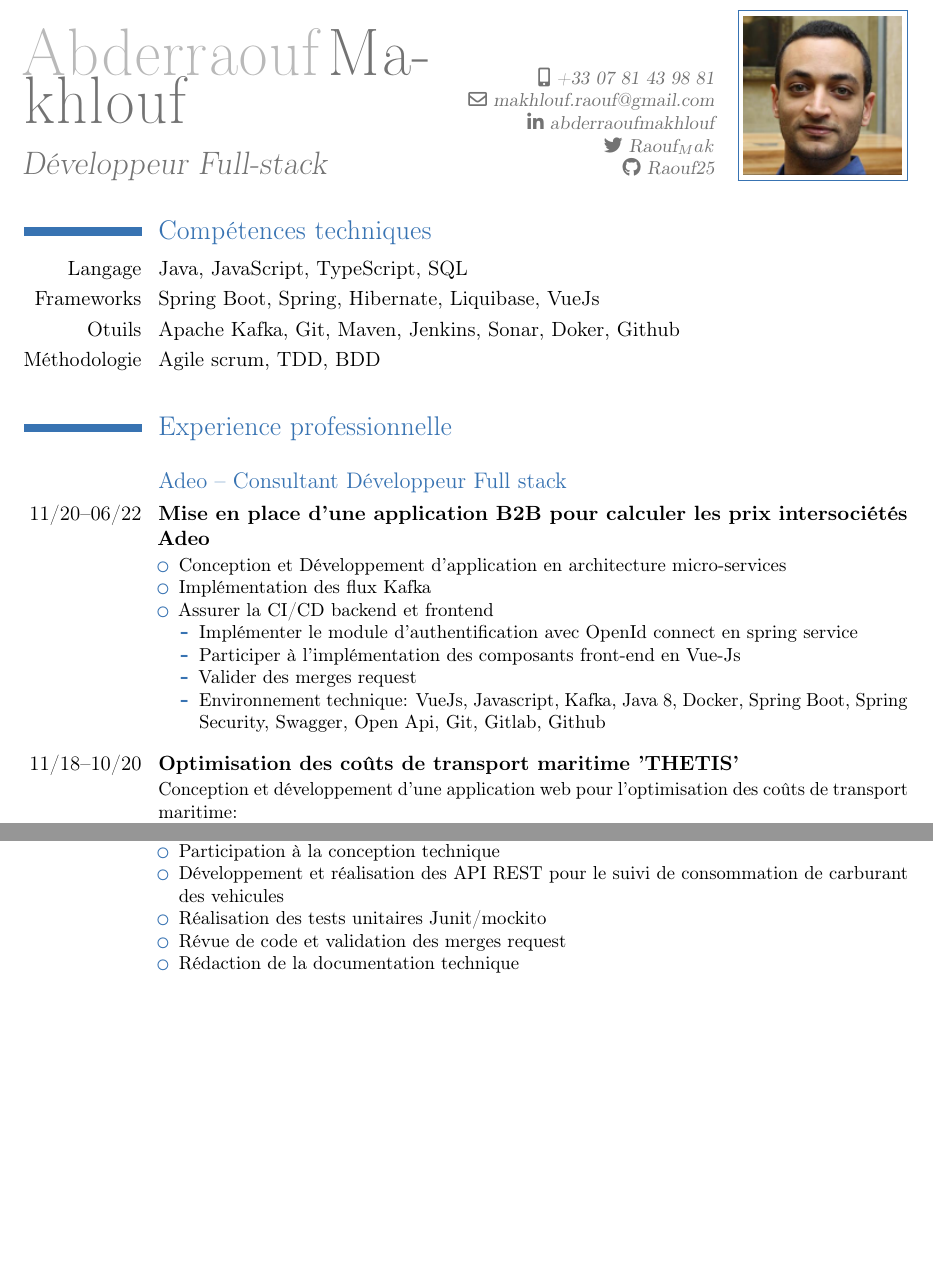
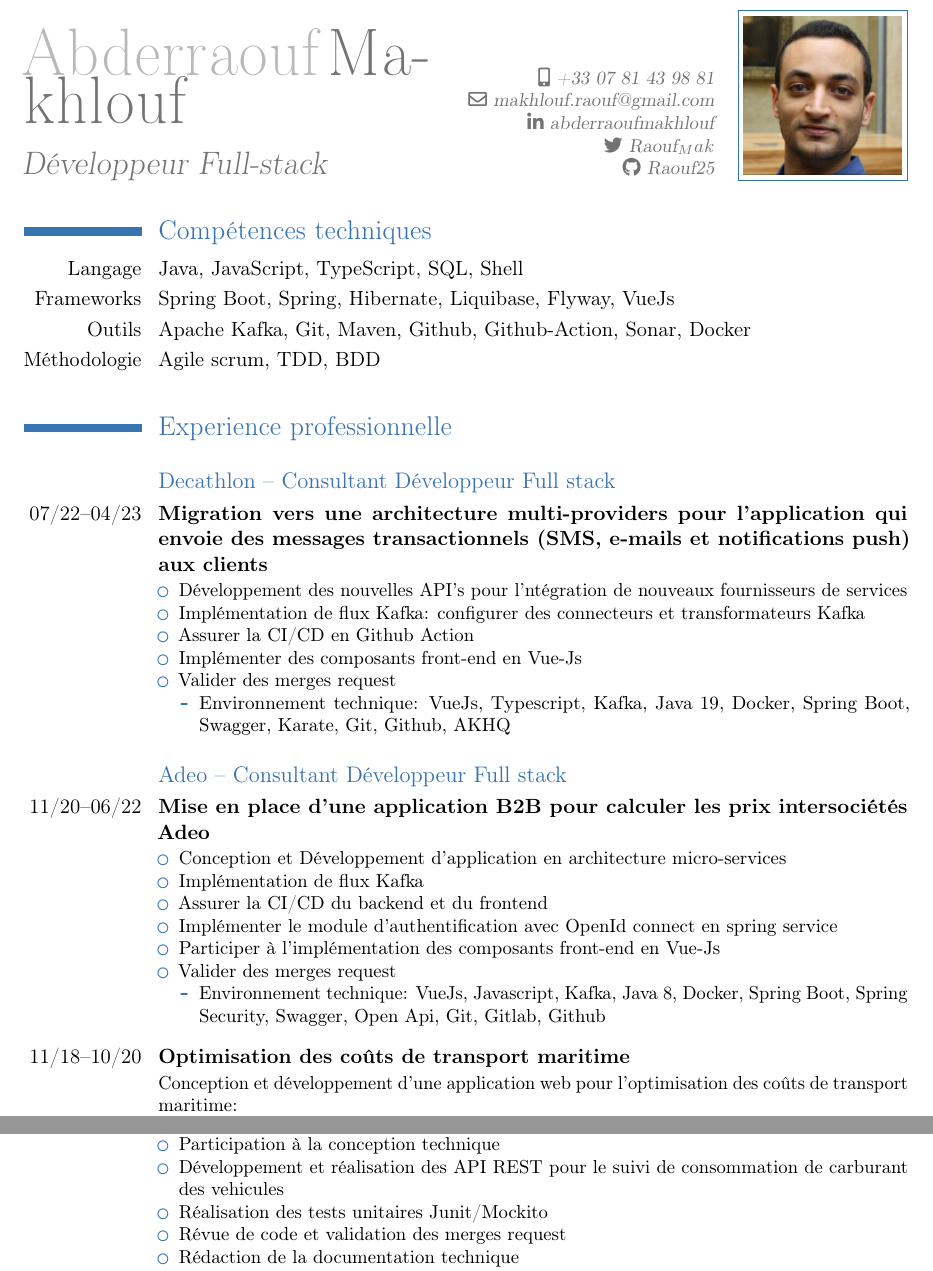
Before and after one commit to Raouf25/Modern_CV, a LaTeX CV (cv_2023_03_13.tex): two parts of pages 1 and 2 of 2, joined at a grey line, cut so that both start at the same text, the shorter picture padded with empty space. Compiled offline with pdfLaTeX.

Commit message:
Update cv_2023_03_13.tex

```diff
--- a/cv_2023_03_13.tex
+++ b/cv_2023_03_13.tex
@@ -67,9 +67,9 @@
 
 
 \section{Compétences techniques}
-\cvitem{Langage}{Java, JavaScript, TypeScript, SQL}
-\cvitem{Frameworks}{Spring Boot, Spring, Hibernate, Liquibase, VueJs}
-\cvitem{Otuils}{Apache Kafka, Git, Maven, Jenkins, Sonar, Doker, Github }
+\cvitem{Langage}{Java, JavaScript, TypeScript, SQL, Shell}
+\cvitem{Frameworks}{Spring Boot, Spring, Hibernate, Liquibase, Flyway, VueJs}
+\cvitem{Outils}{Apache Kafka, Git, Maven, Github, Github-Action, Sonar, Docker}
 \cvitem{Méthodologie}{Agile scrum, TDD, BDD}
 
 
@@ -81,6 +81,22 @@
 
 
 
+\subsection{Decathlon -- Consultant Développeur Full stack}
+
+
+\cventry{07/22--04/23}{Migration vers une architecture multi-providers pour l'application  qui envoie des messages transactionnels (SMS, e-mails et notifications push) aux clients}{}{}{}{
+\begin{itemize}%
+\item Développement des nouvelles API's pour l'ntégration de nouveaux fournisseurs de services
+\item Implémentation de flux Kafka: configurer des connecteurs et transformateurs Kafka
+\item Assurer la CI/CD en Github Action
+\item Implémenter des composants front-end en Vue-Js
+\item Valider des merges request
+\begin{itemize}%
+  \item Environnement technique: VueJs, Typescript, Kafka, Java 19, Docker, Spring Boot, Swagger, Karate, Git, Github, AKHQ
+\end{itemize}
+\end{itemize}}
+\vspace{2.5mm}
+
 
 
 \subsection{Adeo -- Consultant Développeur Full stack}
@@ -89,13 +105,11 @@
 \cventry{11/20--06/22}{Mise en place d'une application B2B pour calculer les prix intersociétés Adeo}{}{}{}{
 \begin{itemize}%
 \item Conception et Développement  d'application en architecture micro-services
-\item Implémentation des flux Kafka
-\item Assurer la CI/CD backend et frontend
-\begin{itemize}%
-  \item	Implémenter le module d'authentification avec OpenId connect en spring service
-  \item	Participer à l'implémentation des composants front-end en Vue-Js
-  \item	Valider des merges request
-\end{itemize}
+\item Implémentation de flux Kafka
+\item Assurer la CI/CD du backend et du frontend
+\item Implémenter le module d'authentification avec OpenId connect en spring service
+\item Participer à l'implémentation des composants front-end en Vue-Js
+\item Valider des merges request
  \begin{itemize}%
   \item Environnement technique: VueJs, Javascript, Kafka, Java 8, Docker, Spring Boot, Spring Security, Swagger, Open Api, Git, Gitlab, Github
   \end{itemize}
@@ -135,7 +149,7 @@
 
 
 
-\cventry{11/18--10/20}{Optimisation des coûts de transport maritime 'THETIS'}{}{}{}{ %
+\cventry{11/18--10/20}{Optimisation des coûts de transport maritime}{}{}{}{ %
 Conception et développement d’une application web pour l’optimisation des coûts de transport maritime:%
 \begin{itemize}%
 %\item Calculer les frais de port en se basant sur des normes mondiales de logistique « ATLAS »
@@ -184,7 +198,7 @@ Assurer la TMA évolutive et correctie d'une application web :%
 \begin{itemize}%
 \item Participation à la conception technique
 \item Développement et réalisation des API REST pour le suivi de consommation de carburant des vehicules
-\item Réalisation des tests unitaires Junit/mockito
+\item Réalisation des tests unitaires Junit/Mockito
 \item Révue de code et validation des merges request
 \item Rédaction de la documentation technique
 %\item Maintenance d'une API REST qui gère le suivie de consommation de carburant.
```
Also changed, not shown: cv_2023_03_13.tex (2 more changed lines).
